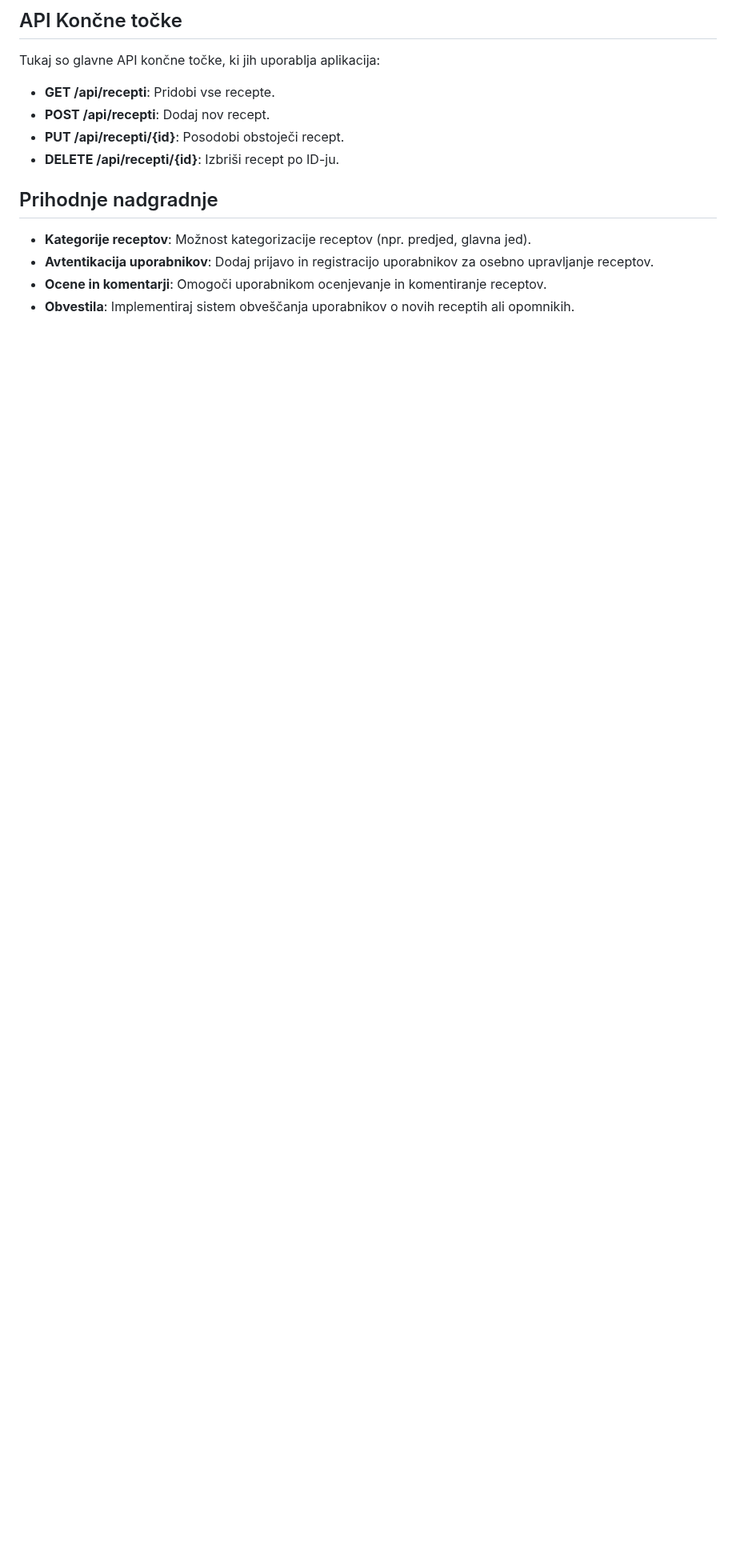
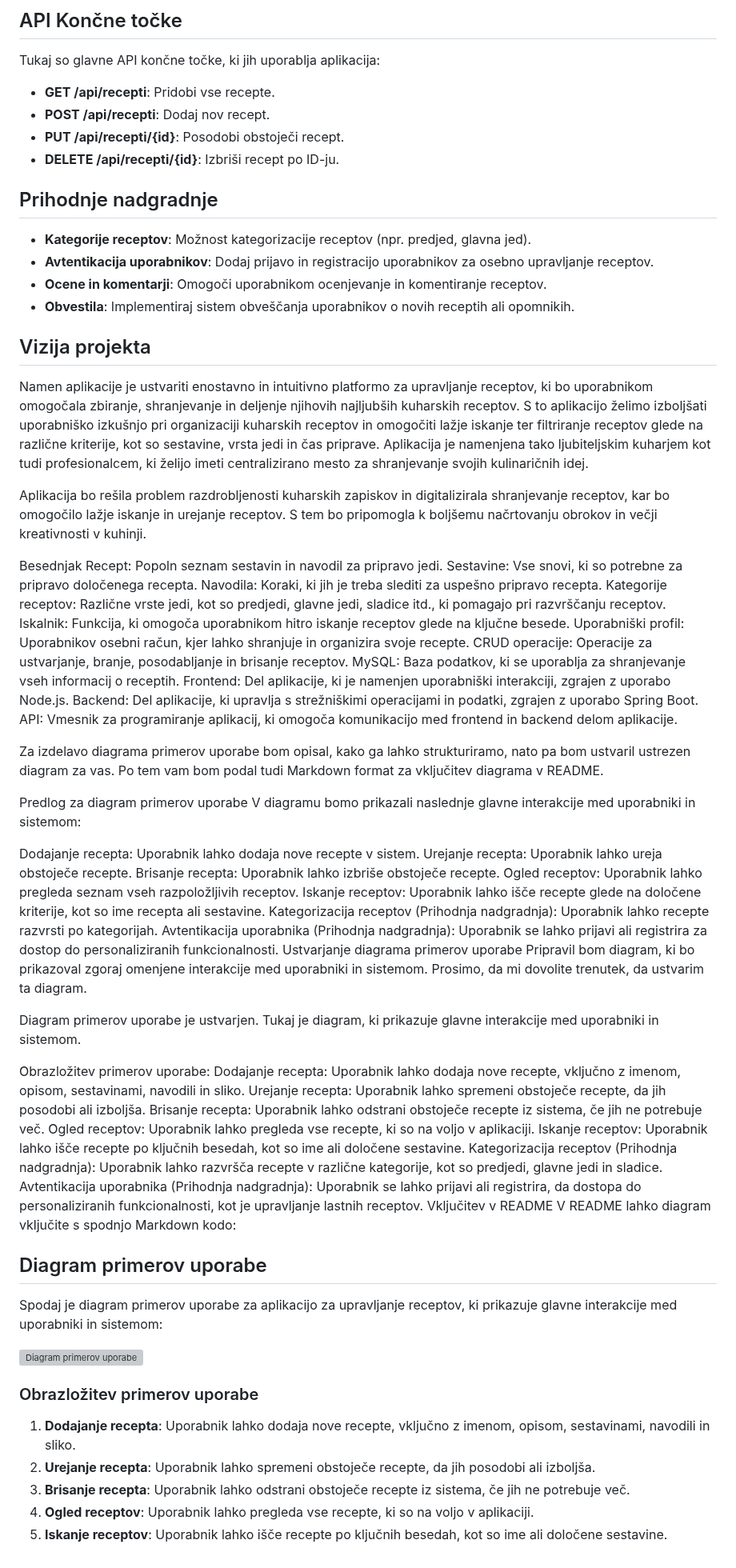
Before and after one commit to Suzanaxx/Recepti, a Markdown page: README.md, the part around the change. Shown at 80% size. Rendered like a GitHub page; blank space fills up the shorter version; grey boxes are pictures that could not be loaded.

Commit message:
Update README.md
besednjak in dpu dodatek

```diff
--- a/README.md
+++ b/README.md
@@ -75,3 +75,65 @@ Tukaj so glavne API končne točke, ki jih uporablja aplikacija:
 - **Avtentikacija uporabnikov**: Dodaj prijavo in registracijo uporabnikov za osebno upravljanje receptov.
 - **Ocene in komentarji**: Omogoči uporabnikom ocenjevanje in komentiranje receptov.
 - **Obvestila**: Implementiraj sistem obveščanja uporabnikov o novih receptih ali opomnikih.
+
+## Vizija projekta
+Namen aplikacije je ustvariti enostavno in intuitivno platformo za upravljanje receptov, ki bo uporabnikom omogočala zbiranje, shranjevanje in deljenje njihovih najljubših kuharskih receptov. S to aplikacijo želimo izboljšati uporabniško izkušnjo pri organizaciji kuharskih receptov in omogočiti lažje iskanje ter filtriranje receptov glede na različne kriterije, kot so sestavine, vrsta jedi in čas priprave. Aplikacija je namenjena tako ljubiteljskim kuharjem kot tudi profesionalcem, ki želijo imeti centralizirano mesto za shranjevanje svojih kulinaričnih idej.
+
+Aplikacija bo rešila problem razdrobljenosti kuharskih zapiskov in digitalizirala shranjevanje receptov, kar bo omogočilo lažje iskanje in urejanje receptov. S tem bo pripomogla k boljšemu načrtovanju obrokov in večji kreativnosti v kuhinji.
+
+Besednjak
+Recept: Popoln seznam sestavin in navodil za pripravo jedi.
+Sestavine: Vse snovi, ki so potrebne za pripravo določenega recepta.
+Navodila: Koraki, ki jih je treba slediti za uspešno pripravo recepta.
+Kategorije receptov: Različne vrste jedi, kot so predjedi, glavne jedi, sladice itd., ki pomagajo pri razvrščanju receptov.
+Iskalnik: Funkcija, ki omogoča uporabnikom hitro iskanje receptov glede na ključne besede.
+Uporabniški profil: Uporabnikov osebni račun, kjer lahko shranjuje in organizira svoje recepte.
+CRUD operacije: Operacije za ustvarjanje, branje, posodabljanje in brisanje receptov.
+MySQL: Baza podatkov, ki se uporablja za shranjevanje vseh informacij o receptih.
+Frontend: Del aplikacije, ki je namenjen uporabniški interakciji, zgrajen z uporabo Node.js.
+Backend: Del aplikacije, ki upravlja s strežniškimi operacijami in podatki, zgrajen z uporabo Spring Boot.
+API: Vmesnik za programiranje aplikacij, ki omogoča komunikacijo med frontend in backend delom aplikacije.
+
+Za izdelavo diagrama primerov uporabe bom opisal, kako ga lahko strukturiramo, nato pa bom ustvaril ustrezen diagram za vas. Po tem vam bom podal tudi Markdown format za vključitev diagrama v README.
+
+Predlog za diagram primerov uporabe
+V diagramu bomo prikazali naslednje glavne interakcije med uporabniki in sistemom:
+
+Dodajanje recepta: Uporabnik lahko dodaja nove recepte v sistem.
+Urejanje recepta: Uporabnik lahko ureja obstoječe recepte.
+Brisanje recepta: Uporabnik lahko izbriše obstoječe recepte.
+Ogled receptov: Uporabnik lahko pregleda seznam vseh razpoložljivih receptov.
+Iskanje receptov: Uporabnik lahko išče recepte glede na določene kriterije, kot so ime recepta ali sestavine.
+Kategorizacija receptov (Prihodnja nadgradnja): Uporabnik lahko recepte razvrsti po kategorijah.
+Avtentikacija uporabnika (Prihodnja nadgradnja): Uporabnik se lahko prijavi ali registrira za dostop do personaliziranih funkcionalnosti.
+Ustvarjanje diagrama primerov uporabe
+Pripravil bom diagram, ki bo prikazoval zgoraj omenjene interakcije med uporabniki in sistemom. Prosimo, da mi dovolite trenutek, da ustvarim ta diagram.
+
+
+Diagram primerov uporabe je ustvarjen. Tukaj je diagram, ki prikazuje glavne interakcije med uporabniki in sistemom.
+
+Obrazložitev primerov uporabe:
+Dodajanje recepta: Uporabnik lahko dodaja nove recepte, vključno z imenom, opisom, sestavinami, navodili in sliko.
+Urejanje recepta: Uporabnik lahko spremeni obstoječe recepte, da jih posodobi ali izboljša.
+Brisanje recepta: Uporabnik lahko odstrani obstoječe recepte iz sistema, če jih ne potrebuje več.
+Ogled receptov: Uporabnik lahko pregleda vse recepte, ki so na voljo v aplikaciji.
+Iskanje receptov: Uporabnik lahko išče recepte po ključnih besedah, kot so ime ali določene sestavine.
+Kategorizacija receptov (Prihodnja nadgradnja): Uporabnik lahko razvršča recepte v različne kategorije, kot so predjedi, glavne jedi in sladice.
+Avtentikacija uporabnika (Prihodnja nadgradnja): Uporabnik se lahko prijavi ali registrira, da dostopa do personaliziranih funkcionalnosti, kot je upravljanje lastnih receptov.
+Vključitev v README
+V README lahko diagram vključite s spodnjo Markdown kodo:
+
+
+## Diagram primerov uporabe
+
+Spodaj je diagram primerov uporabe za aplikacijo za upravljanje receptov, ki prikazuje glavne interakcije med uporabniki in sistemom:
+
+![Diagram primerov uporabe](./pot-do-diagrama.png)
+
+### Obrazložitev primerov uporabe
+
+1. **Dodajanje recepta**: Uporabnik lahko dodaja nove recepte, vključno z imenom, opisom, sestavinami, navodili in sliko.
+2. **Urejanje recepta**: Uporabnik lahko spremeni obstoječe recepte, da jih posodobi ali izboljša.
+3. **Brisanje recepta**: Uporabnik lahko odstrani obstoječe recepte iz sistema, če jih ne potrebuje več.
+4. **Ogled receptov**: Uporabnik lahko pregleda vse recepte, ki so na voljo v aplikaciji.
+5. **Iskanje receptov**: Uporabnik lahko išče recepte po ključnih besedah, kot so ime ali določene sestavine.
```
